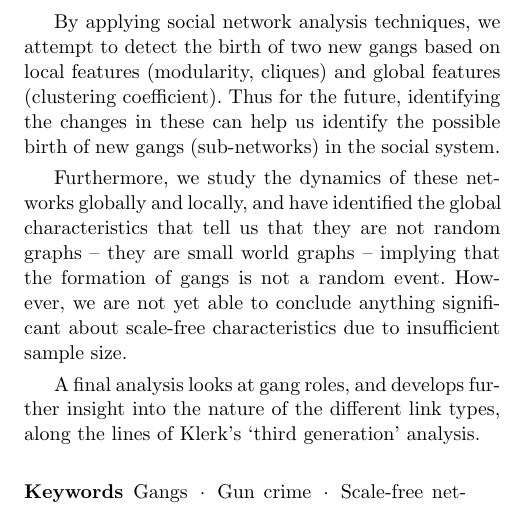
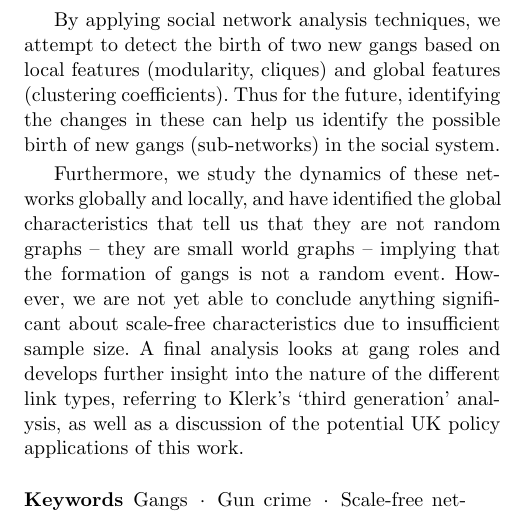
Before and after one commit to tomcrick/SNAM2015, a LaTeX paper (snam2015.tex): part of one column of page 1 of 14, cut so that both start at the same text. Compiled offline with pdfLaTeX.

Commit message:
Tweaked abstract

```diff
--- a/snam2015.tex
+++ b/snam2015.tex
@@ -95,7 +99,7 @@ Manchester area of the UK between 2000-2006.
 
 By applying social network analysis techniques, we attempt to detect
 the birth of two new gangs based on local features (modularity,
-cliques) and global features (clustering coefficient). Thus for the
+cliques) and global features (clustering coefficients). Thus for the
 future, identifying the changes in these can help us identify the
 possible birth of new gangs (sub-networks) in the social system.
 
@@ -104,11 +108,11 @@ locally, and have identified the global characteristics that tell us
 that they are not random graphs -- they are small world graphs --
 implying that the formation of gangs is not a random event. However,
 we are not yet able to conclude anything significant about scale-free
-characteristics due to insufficient sample size.
-
-A final analysis looks at gang roles, and develops further insight
-into the nature of the different link types, along the lines of
-Klerk’s `third generation' analysis.
+characteristics due to insufficient sample size. A final analysis
+looks at gang roles and develops further insight into the nature of
+the different link types, referring to Klerk’s `third generation'
+analysis, as well as a discussion of the potential UK policy
+applications of this work.
 
 \keywords{Gangs \and Gun crime \and Scale-free networks \and
 Small-world networks \and Social distance \and Crime policy \and Social network analysis}
```
Also changed, not shown: snam2015.tex (22 more changed lines).
